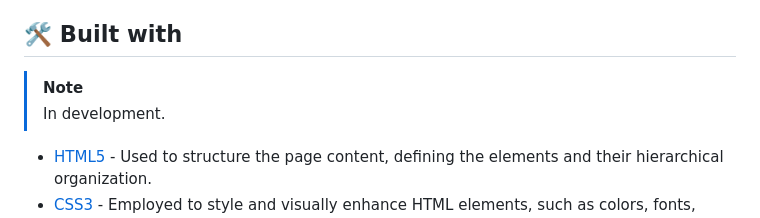
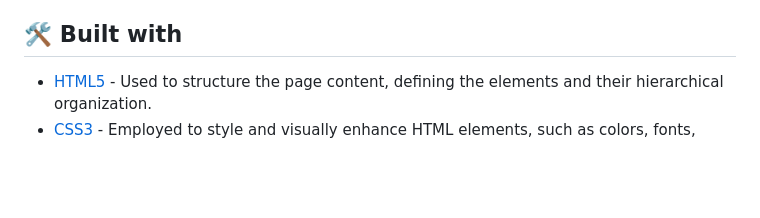
Before and after one commit to mateusadada/imersao-front-end-alura, a Markdown page: README.md, the part around the change. GitHub-like rendering; blank space fills up the shorter version.

```diff
--- a/README.md
+++ b/README.md
@@ -39,9 +39,6 @@ Used during the evolution of the website:
 
 ## 🛠️ Built with
 
-> [!NOTE]
-> In development.
-
 * [HTML5](https://en.wikipedia.org/wiki/HTML5) - Used to structure the page content, defining the elements and their hierarchical organization.
 * [CSS3](https://en.wikipedia.org/wiki/CSS) - Employed to style and visually enhance HTML elements, such as colors, fonts, sizes, positioning, and animations.
 * [JavaScript](https://en.wikipedia.org/wiki/JavaScript) - Utilized to add interactivity to the page, allowing manipulation of the DOM, creation of events, and execution of functions.
```
